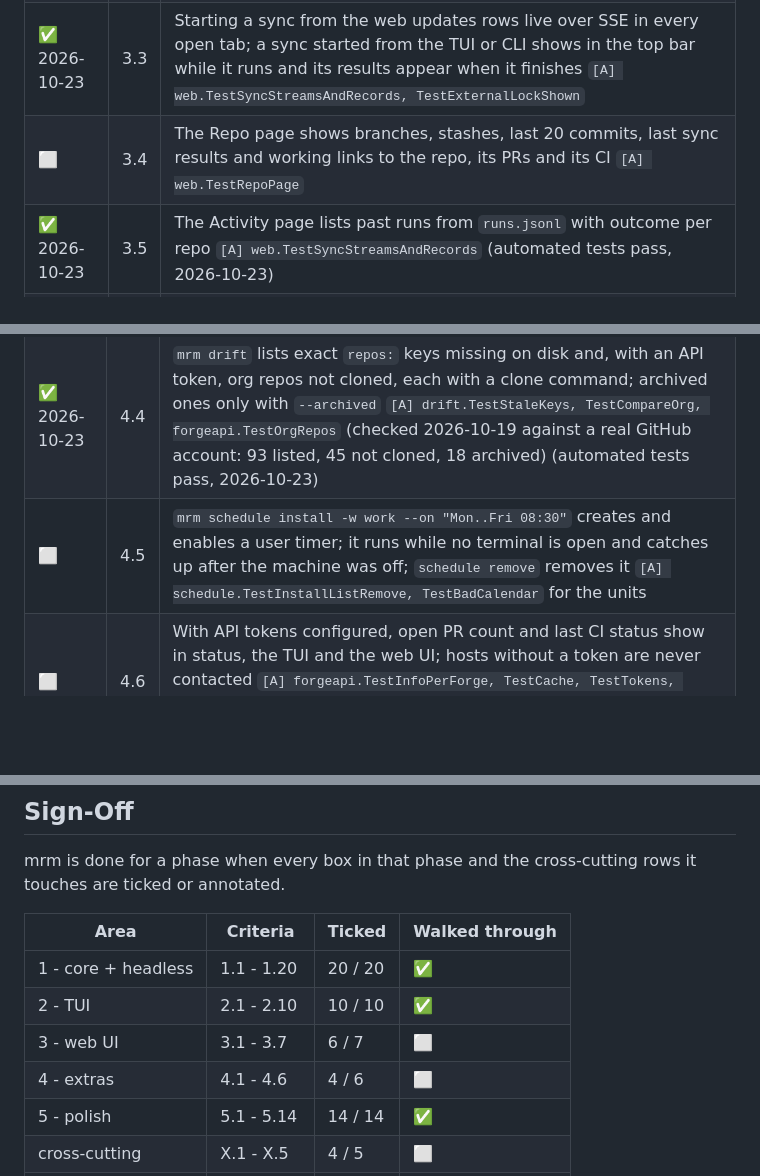
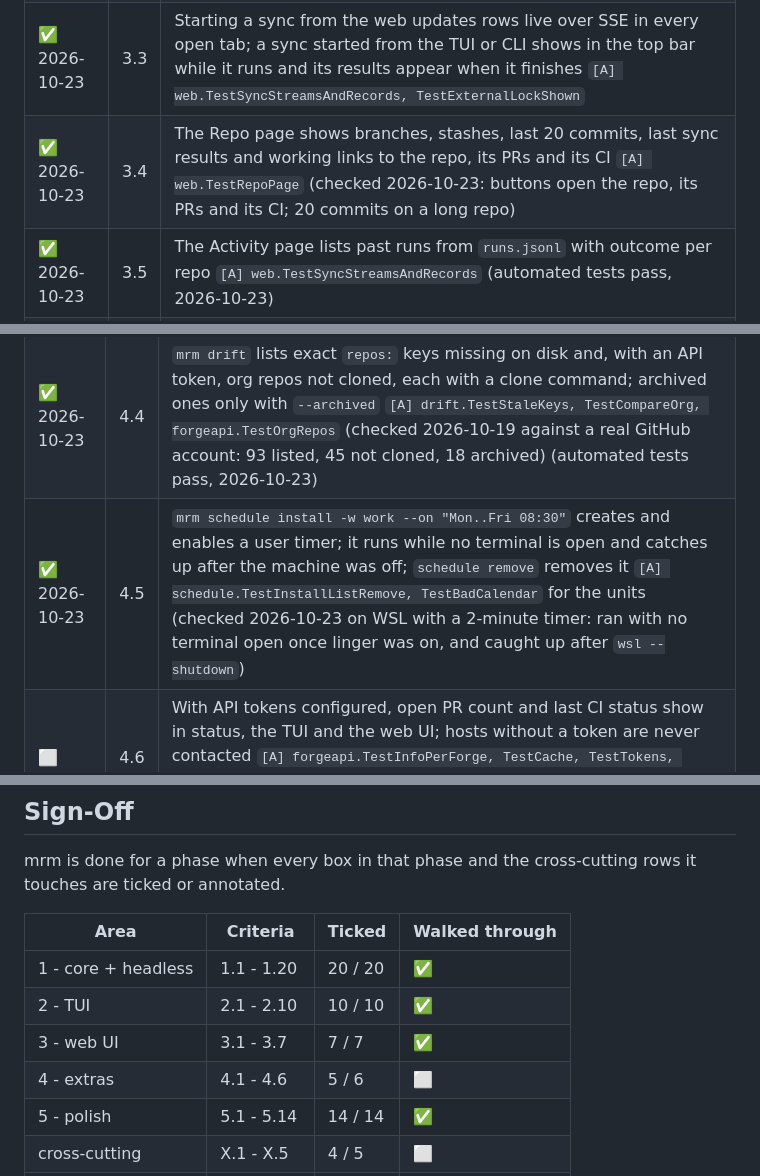
Before and after one commit to adegoodyer/mrm, a Markdown page: docs/02-user-acceptance-tests.md, 3 parts joined by grey strips. Rendered like a GitHub page; blank space fills up the shorter version.

Commit message:
docs: UAT 3.4 and 4.5 pass; phase 3 walked through

```diff
--- a/docs/02-user-acceptance-tests.md
+++ b/docs/02-user-acceptance-tests.md
@@ -64,7 +64,7 @@
 | ✅ 2026-10-23 | 3.1 | `mrm web --open` opens the Overview in the browser (Windows browser on WSL) |
 | ✅ 2026-10-23 | 3.2 | The Overview shows state counts per workspace, the needs-attention list, work at risk (long groups capped with a "+ N more" filter link) and the filterable table `[A] web.TestOverview` (automated tests pass, 2026-10-23) |
 | ✅ 2026-10-23 | 3.3 | Starting a sync from the web updates rows live over SSE in every open tab; a sync started from the TUI or CLI shows in the top bar while it runs and its results appear when it finishes `[A] web.TestSyncStreamsAndRecords, TestExternalLockShown` |
-| ⬜   | 3.4 | The Repo page shows branches, stashes, last 20 commits, last sync results and working links to the repo, its PRs and its CI `[A] web.TestRepoPage`                                                                                                  |
+| ✅ 2026-10-23 | 3.4 | The Repo page shows branches, stashes, last 20 commits, last sync results and working links to the repo, its PRs and its CI `[A] web.TestRepoPage` (checked 2026-10-23: buttons open the repo, its PRs and its CI; 20 commits on a long repo) |
 | ✅ 2026-10-23 | 3.5 | The Activity page lists past runs from `runs.jsonl` with outcome per repo `[A] web.TestSyncStreamsAndRecords` (automated tests pass, 2026-10-23) |
 | ✅ 2026-10-23 | 3.6 | The Settings page shows the loaded config with secrets hidden, and text size and theme apply at once and stick per browser `[A] web.TestSettingsHidesSecrets` for the config |
 | ✅ 2026-10-23 | 3.7 | Light, dark and system themes; every page at 360, 768 and 1440 px with no horizontal page scroll (checked 2026-10-15 in Chrome at 1440, 768 and 518 px - Chrome's minimum window; below that the same layout applies) (and 2026-10-23 at 360 px in Chrome device mode, light and dark) |
@@ -77,7 +77,7 @@
 | ✅ 2026-10-23 | 4.2 | A `post_sync` hook runs only in repos matching `if_file` and only when `HEAD` moved; a failing hook is reported without failing the sync `[A] engine.TestPostSyncHooks` (automated tests pass, 2026-10-23) |
 | ✅ 2026-10-23 | 4.3 | `mrm prune` lists merged and upstream-gone branches and deletes only what is confirmed; never the current or default branch; without a terminal it refuses unless `--yes` `[A] engine.TestPrune, cmd.TestConfirmWithoutTerminal` (dry run checked 2026-10-19 on a real tree: 42 merged branches in 22 repos) (automated tests pass, 2026-10-23) |
 | ✅ 2026-10-23 | 4.4 | `mrm drift` lists exact `repos:` keys missing on disk and, with an API token, org repos not cloned, each with a clone command; archived ones only with `--archived` `[A] drift.TestStaleKeys, TestCompareOrg, forgeapi.TestOrgRepos` (checked 2026-10-19 against a real GitHub account: 93 listed, 45 not cloned, 18 archived) (automated tests pass, 2026-10-23) |
-| ⬜   | 4.5 | `mrm schedule install -w work --on "Mon..Fri 08:30"` creates and enables a user timer; it runs while no terminal is open and catches up after the machine was off; `schedule remove` removes it `[A] schedule.TestInstallListRemove, TestBadCalendar` for the units                                                                    |
+| ✅ 2026-10-23 | 4.5 | `mrm schedule install -w work --on "Mon..Fri 08:30"` creates and enables a user timer; it runs while no terminal is open and catches up after the machine was off; `schedule remove` removes it `[A] schedule.TestInstallListRemove, TestBadCalendar` for the units (checked 2026-10-23 on WSL with a 2-minute timer: ran with no terminal open once linger was on, and caught up after `wsl --shutdown`) |
 | ⬜   | 4.6 | With API tokens configured, open PR count and last CI status show in status, the TUI and the web UI; hosts without a token are never contacted `[A] forgeapi.TestInfoPerForge, TestCache, TestTokens, tui.TestForgeInfo, web.TestForgeInfo` (checked 2026-10-19 on 37 real GitHub repos: 2.4 s)                                        |
 
 ## 5 - Polish
@@ -137,8 +137,8 @@ mrm is done for a phase when every box in that phase and the cross-cutting rows
 | ------------------- | ---------- | ------- | -------------- |
 | 1 - core + headless | 1.1 - 1.20 | 20 / 20 | ✅              |
 | 2 - TUI             | 2.1 - 2.10 | 10 / 10 | ✅              |
-| 3 - web UI          | 3.1 - 3.7  | 6 / 7   | ⬜              |
-| 4 - extras          | 4.1 - 4.6  | 4 / 6   | ⬜              |
+| 3 - web UI          | 3.1 - 3.7  | 7 / 7   | ✅              |
+| 4 - extras          | 4.1 - 4.6  | 5 / 6   | ⬜              |
 | 5 - polish          | 5.1 - 5.14 | 14 / 14 | ✅              |
 | cross-cutting       | X.1 - X.5  | 4 / 5   | ⬜              |
 | nasty cases         | N.1 - N.16 | 16 / 16 | ✅              |
```
Also changed, not shown: docs/03-roadmap.md (+1 -1 lines).
